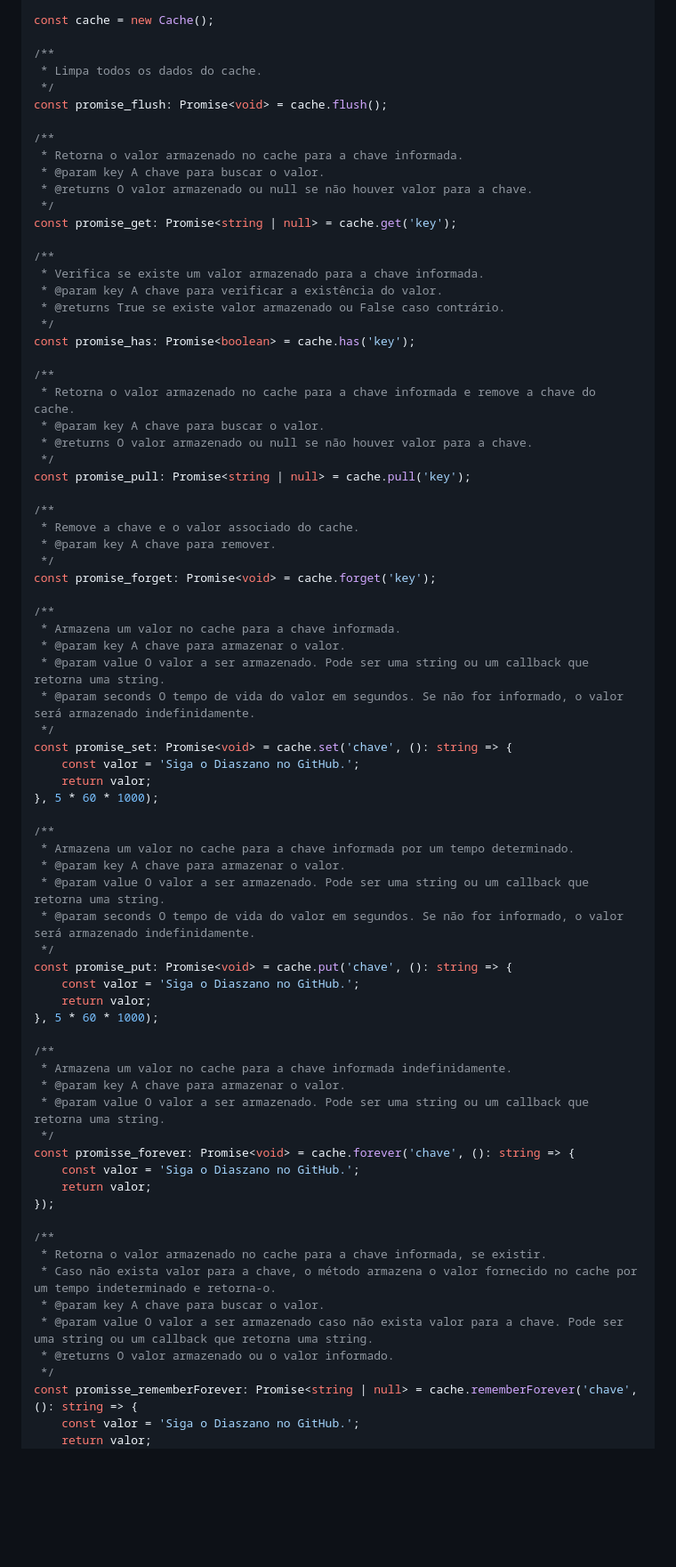
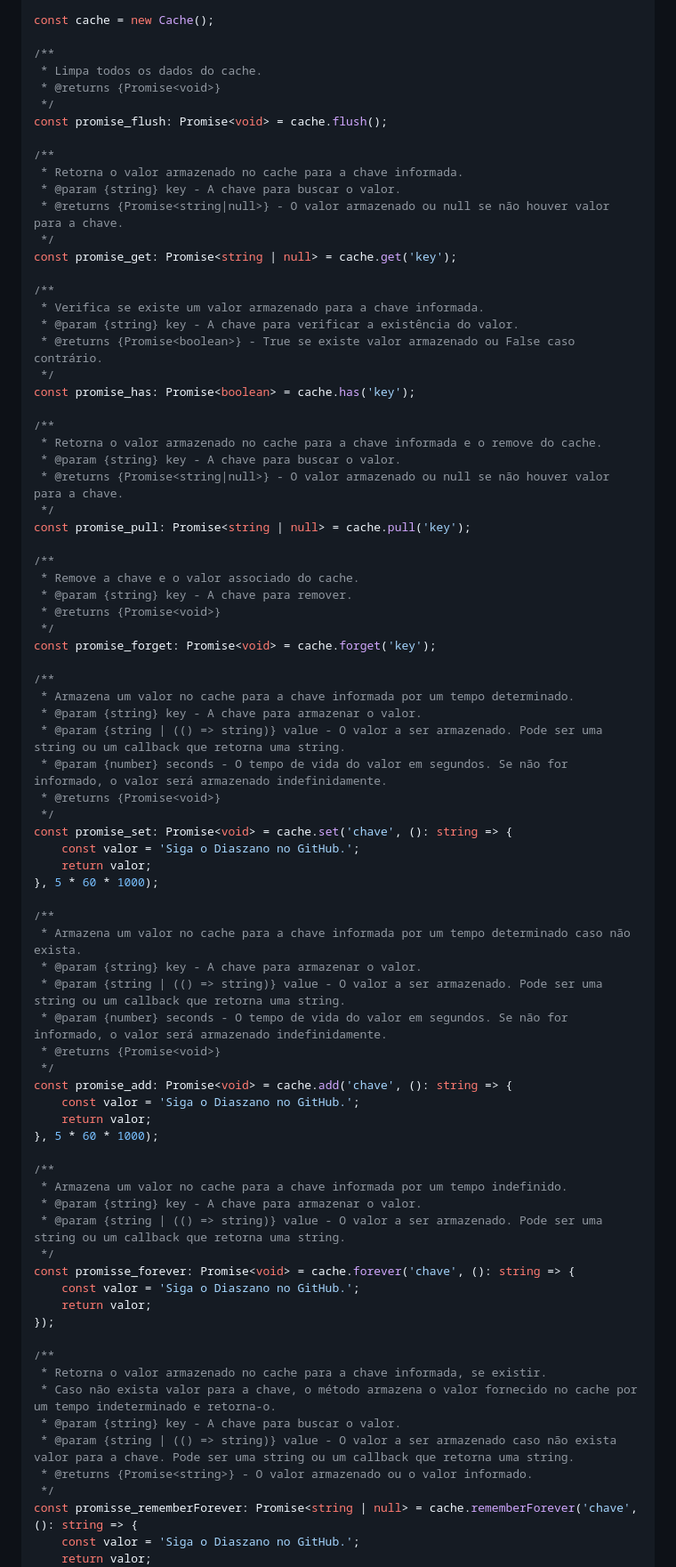
Before and after one commit to Diaszano/dzn-cache, a Markdown page: README.md, the part around one of its changes. Shown at 89% size. Rendered like a GitHub page; blank space fills up the shorter version.

Commit message:
refactor/classCache: Corrigido o README.md

```diff
--- a/README.md
+++ b/README.md
@@ -124,41 +108,44 @@ const cache = new Cache();
 
 /**
  * Limpa todos os dados do cache.
+ * @returns {Promise<void>}
  */
 const promise_flush: Promise<void> = cache.flush();
 
 /**
  * Retorna o valor armazenado no cache para a chave informada.
- * @param key A chave para buscar o valor.
- * @returns O valor armazenado ou null se não houver valor para a chave.
+ * @param {string} key - A chave para buscar o valor.
+ * @returns {Promise<string|null>} - O valor armazenado ou null se não houver valor para a chave.
  */
 const promise_get: Promise<string | null> = cache.get('key');
 
 /**
  * Verifica se existe um valor armazenado para a chave informada.
- * @param key A chave para verificar a existência do valor.
- * @returns True se existe valor armazenado ou False caso contrário.
+ * @param {string} key - A chave para verificar a existência do valor.
+ * @returns {Promise<boolean>} - True se existe valor armazenado ou False caso contrário.
  */
 const promise_has: Promise<boolean> = cache.has('key');
 
 /**
- * Retorna o valor armazenado no cache para a chave informada e remove a chave do cache.
- * @param key A chave para buscar o valor.
- * @returns O valor armazenado ou null se não houver valor para a chave.
+ * Retorna o valor armazenado no cache para a chave informada e o remove do cache.
+ * @param {string} key - A chave para buscar o valor.
+ * @returns {Promise<string|null>} - O valor armazenado ou null se não houver valor para a chave.
  */
 const promise_pull: Promise<string | null> = cache.pull('key');
 
 /**
  * Remove a chave e o valor associado do cache.
- * @param key A chave para remover.
+ * @param {string} key - A chave para remover.
+ * @returns {Promise<void>}
  */
 const promise_forget: Promise<void> = cache.forget('key');
 
 /**
- * Armazena um valor no cache para a chave informada.
- * @param key A chave para armazenar o valor.
- * @param value O valor a ser armazenado. Pode ser uma string ou um callback que retorna uma string.
- * @param seconds O tempo de vida do valor em segundos. Se não for informado, o valor será armazenado indefinidamente.
+ * Armazena um valor no cache para a chave informada por um tempo determinado.
+ * @param {string} key - A chave para armazenar o valor.
+ * @param {string | (() => string)} value - O valor a ser armazenado. Pode ser uma string ou um callback que retorna uma string.
+ * @param {number} seconds - O tempo de vida do valor em segundos. Se não for informado, o valor será armazenado indefinidamente.
+ * @returns {Promise<void>}
  */
 const promise_set: Promise<void> = cache.set('chave', (): string => {
     const valor = 'Siga o Diaszano no GitHub.';
@@ -166,20 +153,21 @@ const promise_set: Promise<void> = cache.set('chave', (): string => {
 }, 5 * 60 * 1000);
 
 /**
- * Armazena um valor no cache para a chave informada por um tempo determinado.
- * @param key A chave para armazenar o valor.
- * @param value O valor a ser armazenado. Pode ser uma string ou um callback que retorna uma string.
- * @param seconds O tempo de vida do valor em segundos. Se não for informado, o valor será armazenado indefinidamente.
+ * Armazena um valor no cache para a chave informada por um tempo determinado caso não exista.
+ * @param {string} key - A chave para armazenar o valor.
+ * @param {string | (() => string)} value - O valor a ser armazenado. Pode ser uma string ou um callback que retorna uma string.
+ * @param {number} seconds - O tempo de vida do valor em segundos. Se não for informado, o valor será armazenado indefinidamente.
+ * @returns {Promise<void>}
  */
-const promise_put: Promise<void> = cache.put('chave', (): string => {
+const promise_add: Promise<void> = cache.add('chave', (): string => {
     const valor = 'Siga o Diaszano no GitHub.';
     return valor;
 }, 5 * 60 * 1000);
 
 /**
- * Armazena um valor no cache para a chave informada indefinidamente.
- * @param key A chave para armazenar o valor.
- * @param value O valor a ser armazenado. Pode ser uma string ou um callback que retorna uma string.
+ * Armazena um valor no cache para a chave informada por um tempo indefinido.
+ * @param {string} key - A chave para armazenar o valor.
+ * @param {string | (() => string)} value - O valor a ser armazenado. Pode ser uma string ou um callback que retorna uma string.
  */
 const promisse_forever: Promise<void> = cache.forever('chave', (): string => {
     const valor = 'Siga o Diaszano no GitHub.';
@@ -189,9 +177,9 @@ const promisse_forever: Promise<void> = cache.forever('chave', (): string => {
 /**
  * Retorna o valor armazenado no cache para a chave informada, se existir.
  * Caso não exista valor para a chave, o método armazena o valor fornecido no cache por um tempo indeterminado e retorna-o.
- * @param key A chave para buscar o valor.
- * @param value O valor a ser armazenado caso não exista valor para a chave. Pode ser uma string ou um callback que retorna uma string.
- * @returns O valor armazenado ou o valor informado.
+ * @param {string} key - A chave para buscar o valor.
+ * @param {string | (() => string)} value - O valor a ser armazenado caso não exista valor para a chave. Pode ser uma string ou um callback que retorna uma string.
+ * @returns {Promise<string>} - O valor armazenado ou o valor informado.
  */
 const promisse_rememberForever: Promise<string | null> = cache.rememberForever('chave', (): string => {
     const valor = 'Siga o Diaszano no GitHub.';
```
Also changed, not shown: other parts of README.md (+7 -23 lines).
